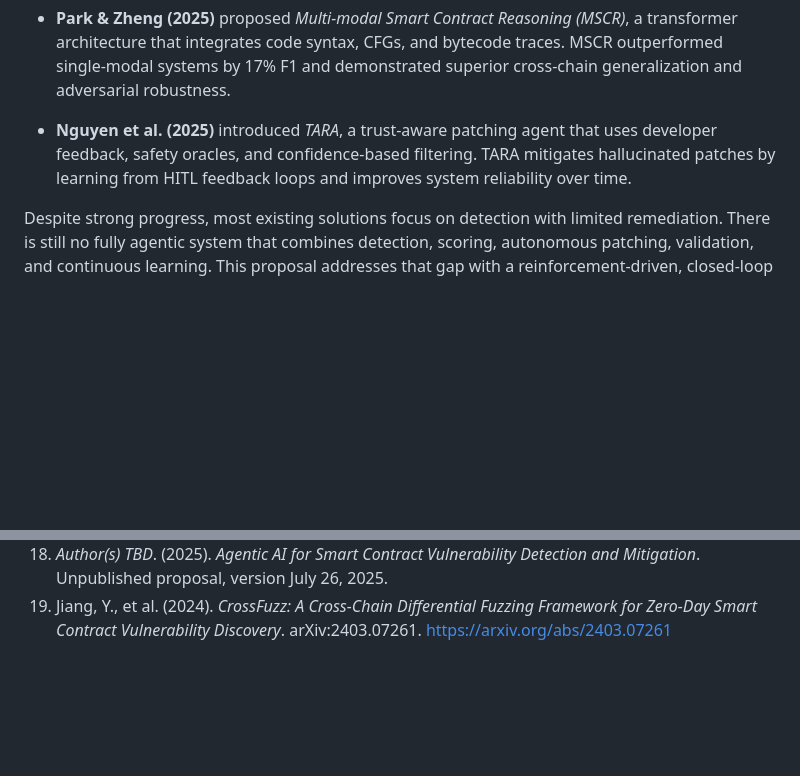
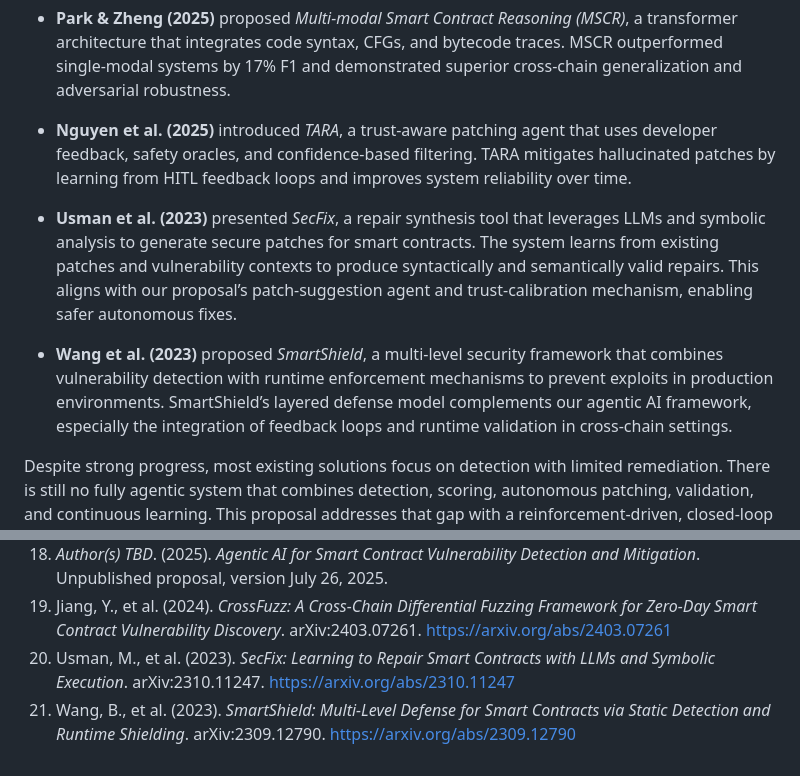
Before and after one commit to diego-noah/agent, a Markdown page: Paper/research/research-proposal.md, 2 parts joined by grey strips. Rendered like a GitHub page; blank space fills up the shorter version.

Commit message:
Added SecFix and SmartShield

```diff
--- a/Paper/research/research-proposal.md
+++ b/Paper/research/research-proposal.md
@@ -52,8 +53,10 @@ Recently, **AuditGPT** (Mehta et al., 2024) introduced a hybrid LLM-driven pipel
 - **A1 exploit-generation agent (2025)** transforms LLMs into autonomous smart contract attackers using domain-specific tools and execution feedback.
 
 - **Park & Zheng (2025)** proposed *Multi-modal Smart Contract Reasoning (MSCR)*, a transformer architecture that integrates code syntax, CFGs, and bytecode traces. MSCR outperformed single-modal systems by 17% F1 and demonstrated superior cross-chain generalization and adversarial robustness.
+- **Nguyen et al. (2025)** introduced *TARA*, a trust-aware patching agent that uses developer feedback, safety oracles, and confidence-based filtering. TARA mitigates hallucinated patches by learning from HITL feedback loops and improves system reliability over time.
+- **Usman et al. (2023)** presented *SecFix*, a repair synthesis tool that leverages LLMs and symbolic analysis to generate secure patches for smart contracts. The system learns from existing patches and vulnerability contexts to produce syntactically and semantically valid repairs. This aligns with our proposal’s patch-suggestion agent and trust-calibration mechanism, enabling safer autonomous fixes.
 
-- **Nguyen et al. (2025)** introduced *TARA*, a trust-aware patching agent that uses developer feedback, safety oracles, and confidence-based filtering. TARA mitigates hallucinated patches by learning from HITL feedback loops and improves system reliability over time.
+- **Wang et al. (2023)** proposed *SmartShield*, a multi-level security framework that combines vulnerability detection with runtime enforcement mechanisms to prevent exploits in production environments. SmartShield’s layered defense model complements our agentic AI framework, especially the integration of feedback loops and runtime validation in cross-chain settings.
 
 Despite strong progress, most existing solutions focus on detection with limited remediation. There is still no fully agentic system that combines detection, scoring, autonomous patching, validation, and continuous learning. This proposal addresses that gap with a reinforcement-driven, closed-loop AI framework.
 
@@ -149,3 +152,5 @@ This proposal tackles a major gap in smart contract security: the lack of a full
 17. Zhu, Y., et al. (2024). *ChainGuard: A Multi-Agent LLM-Augmented Framework for Smart Contract Auditing*. arXiv:2406.11234.
 18. *Author(s) TBD*. (2025). *Agentic AI for Smart Contract Vulnerability Detection and Mitigation*. Unpublished proposal, version July 26, 2025.
 19. Jiang, Y., et al. (2024). *CrossFuzz: A Cross-Chain Differential Fuzzing Framework for Zero-Day Smart Contract Vulnerability Discovery*. arXiv:2403.07261. https://arxiv.org/abs/2403.07261
+20. Usman, M., et al. (2023). *SecFix: Learning to Repair Smart Contracts with LLMs and Symbolic Execution*. arXiv:2310.11247. https://arxiv.org/abs/2310.11247
+21. Wang, B., et al. (2023). *SmartShield: Multi-Level Defense for Smart Contracts via Static Detection and Runtime Shielding*. arXiv:2309.12790. https://arxiv.org/abs/2309.12790
```
Also changed, not shown: other parts of Paper/research/research-proposal.md (+1 -0 lines).
